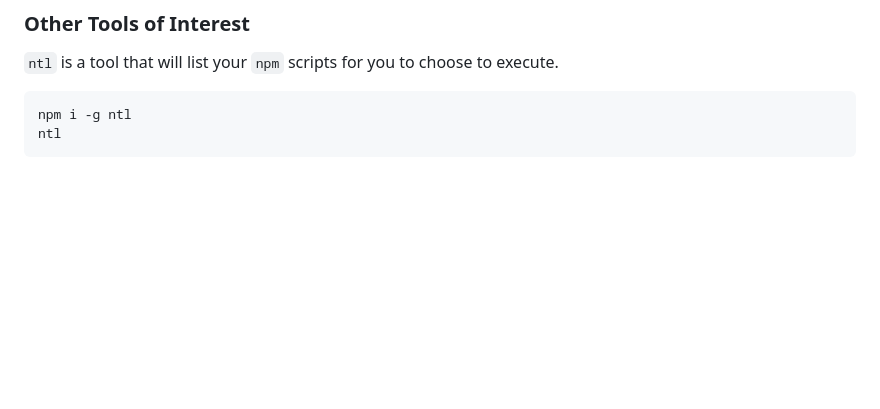
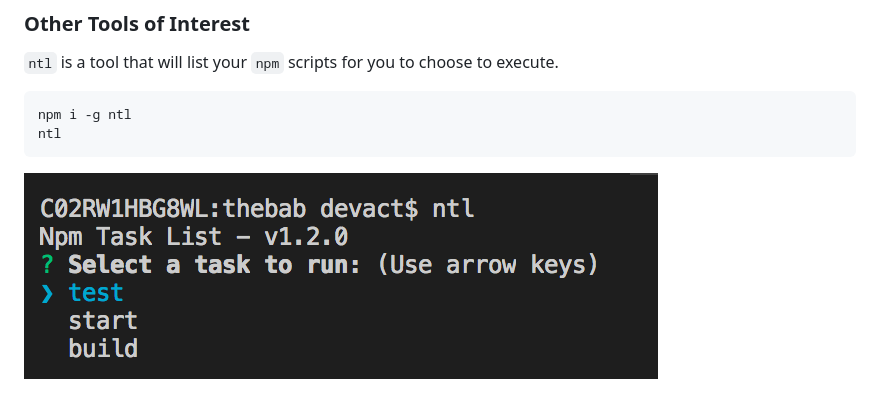
Before and after one commit to ClintonBaker/thebab, a Markdown page: README.md, the part around the change. GitHub-like rendering; pictures changed too: docs/images/ntl-example.png (added); blank space fills up the shorter version.

Commit message:
Added ntl example.

````diff
--- a/README.md
+++ b/README.md
@@ -31,3 +31,5 @@ npm start
 npm i -g ntl
 ntl
 ```
+
+![ntl example](/docs/images/ntl-example.png?raw=true)
````
